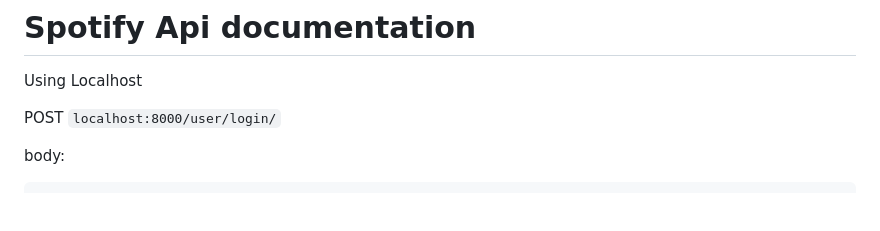
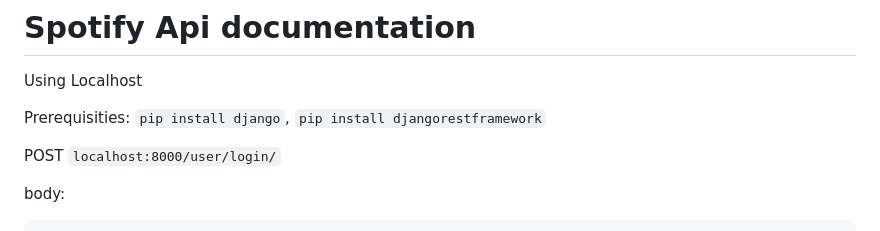
Before and after one commit to Samandar003/spotify, a Markdown page: README.md, the part around the change. Rendered like a GitHub page; blank space fills up the shorter version.

```diff
--- a/README.md
+++ b/README.md
@@ -1,5 +1,8 @@
 # Spotify Api documentation
 Using Localhost
+
+Prerequisities:
+`pip install django`,  `pip install djangorestframework`
 
 POST `localhost:8000/user/login/`
 
```
